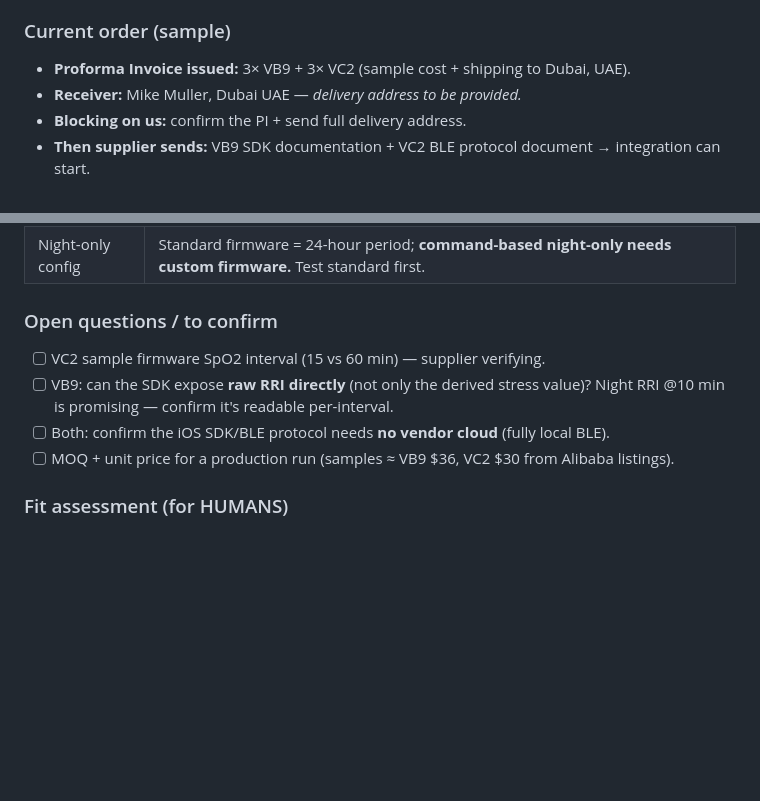
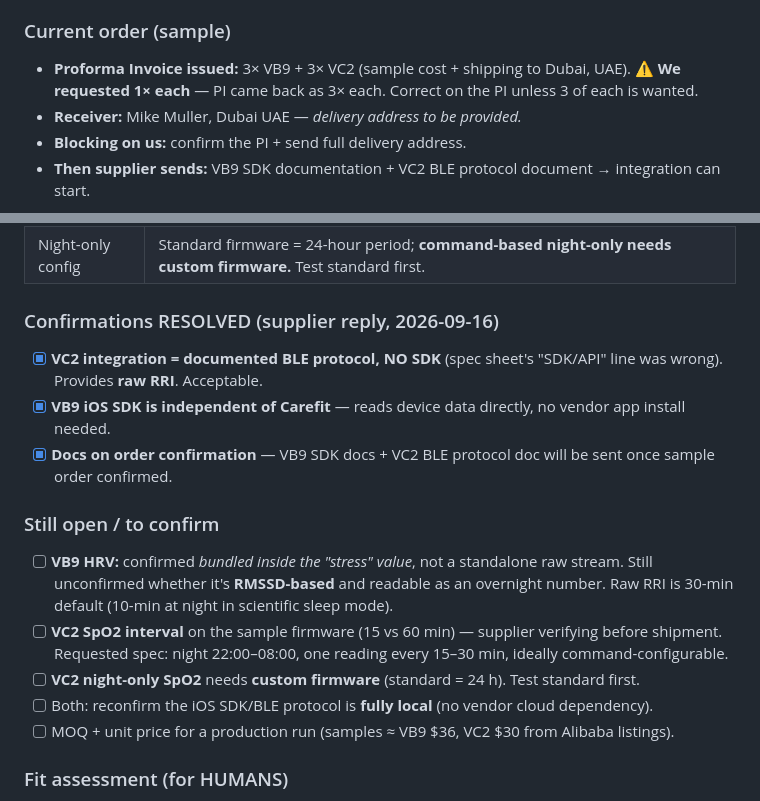
Before and after one commit to SARIFIAAR/FatLoss, a Markdown page: docs/device-research/suppliers.md, 2 parts joined by grey strips. GitHub-like rendering; blank space fills up the shorter version.

Commit message:
Device research: fold in Vivistar's confirmation reply
Resolved: VC2 = documented BLE protocol (no SDK) with raw RRI; VB9 iOS SDK
independent of Carefit; docs on order confirmation. Still open: VB9 HRV
RMSSD/overnight readability (bundled in stress), VC2 sample SpO2 interval,
no-cloud confirmation. Flag PI quantity mismatch (asked 1x each, PI 3x each).

Co-Authored-By: Claude Fable 5 <noreply@anthropic.com>
Claude-Session: https://claude.ai/code/session_01Sd4gDUceBsqXzc284m48ew

```diff
--- a/docs/device-research/suppliers.md
+++ b/docs/device-research/suppliers.md
@@ -34,6 +34,7 @@ Legend: ✅ done · ⏳ in progress · ⬜ not started
 
 ### Current order (sample)
 - **Proforma Invoice issued:** 3× VB9 + 3× VC2 (sample cost + shipping to Dubai, UAE).
+  ⚠️ **We requested 1× each** — PI came back as 3× each. Correct on the PI unless 3 of each is wanted.
 - **Receiver:** Mike Muller, Dubai UAE — *delivery address to be provided.*
 - **Blocking on us:** confirm the PI + send full delivery address.
 - **Then supplier sends:** VB9 SDK documentation + VC2 BLE protocol document → integration can start.
@@ -65,10 +66,16 @@ Legend: ✅ done · ⏳ in progress · ⬜ not started
 | **SpO2 interval** | 15-min or 60-min depending on firmware — *supplier to verify the sample firmware's interval before shipment.* |
 | Night-only config | Standard firmware = 24-hour period; **command-based night-only needs custom firmware.** Test standard first. |
 
-### Open questions / to confirm
-- [ ] VC2 sample firmware SpO2 interval (15 vs 60 min) — supplier verifying.
-- [ ] VB9: can the SDK expose **raw RRI directly** (not only the derived stress value)? Night RRI @10 min is promising — confirm it's readable per-interval.
-- [ ] Both: confirm the iOS SDK/BLE protocol needs **no vendor cloud** (fully local BLE).
+### Confirmations RESOLVED (supplier reply, 2026-09-16)
+- [x] **VC2 integration = documented BLE protocol, NO SDK** (spec sheet's "SDK/API" line was wrong). Provides **raw RRI**. Acceptable.
+- [x] **VB9 iOS SDK is independent of Carefit** — reads device data directly, no vendor app install needed.
+- [x] **Docs on order confirmation** — VB9 SDK docs + VC2 BLE protocol doc will be sent once sample order confirmed.
+
+### Still open / to confirm
+- [ ] **VB9 HRV:** confirmed *bundled inside the "stress" value*, not a standalone raw stream. Still unconfirmed whether it's **RMSSD-based** and readable as an overnight number. Raw RRI is 30-min default (10-min at night in scientific sleep mode).
+- [ ] **VC2 SpO2 interval** on the sample firmware (15 vs 60 min) — supplier verifying before shipment. Requested spec: night 22:00–08:00, one reading every 15–30 min, ideally command-configurable.
+- [ ] **VC2 night-only SpO2** needs **custom firmware** (standard = 24 h). Test standard first.
+- [ ] Both: reconfirm the iOS SDK/BLE protocol is **fully local** (no vendor cloud dependency).
 - [ ] MOQ + unit price for a production run (samples ≈ VB9 $36, VC2 $30 from Alibaba listings).
 
 ### Fit assessment (for HUMANS)
```
